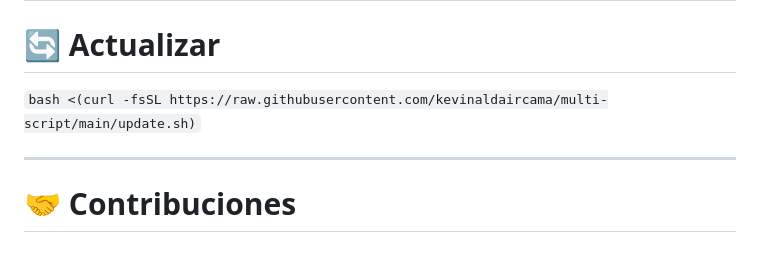
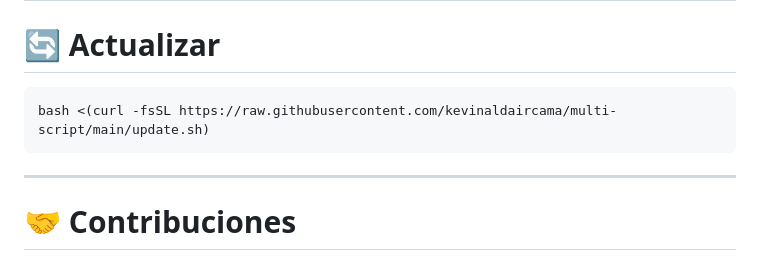
Before and after one commit to kevinaldaircama/multi-script, a Markdown page: README.md, the part around the change. Drawn GitHub-style.

Commit message:
Fix syntax for executing update script in README

````diff
--- a/README.md
+++ b/README.md
@@ -166,7 +166,9 @@ multi-script
 
 # 🔄 Actualizar
 
-```bash <(curl -fsSL https://raw.githubusercontent.com/kevinaldaircama/multi-script/main/update.sh)```
+```bash
+bash <(curl -fsSL https://raw.githubusercontent.com/kevinaldaircama/multi-script/main/update.sh)
+```
 
 ---
 
````
